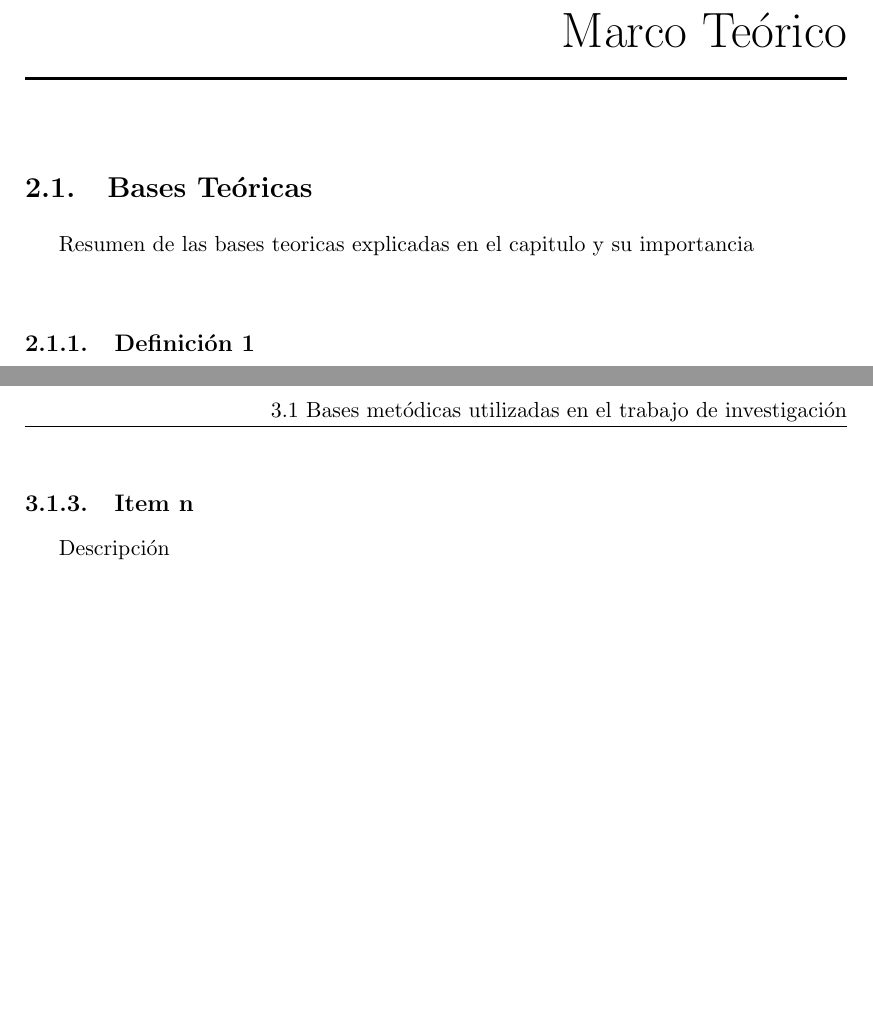
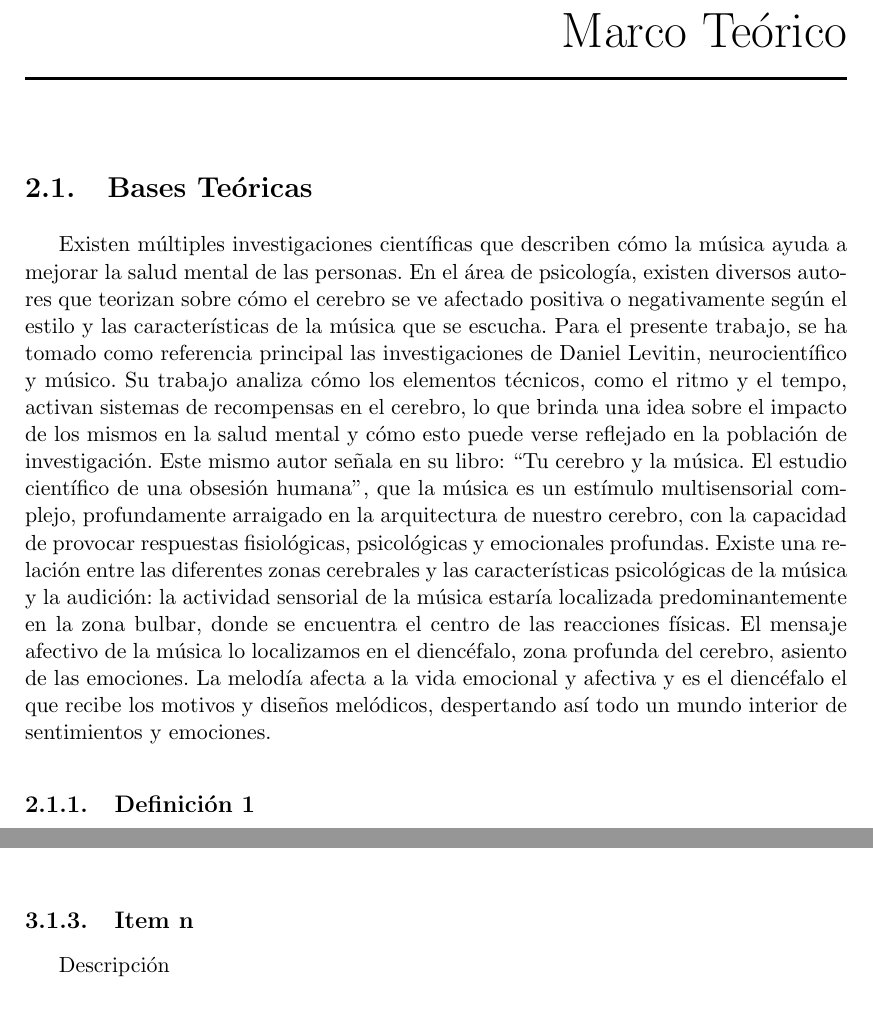
Before and after one commit to meaf-git/musica-salud-mental-analisis, an R Markdown document (informe.Rmd): two parts of pages 10 and 12 of 17 before the commit and two parts of pages 10 and 13 of 18 after it, joined at a grey line, cut so that both start at the same text. The pictures show the output file informe.pdf that the author committed with the source.

Commit message:
Se adjunta base teorica

```diff
--- a/informe.Rmd
+++ b/informe.Rmd
@@ -310,7 +310,10 @@ Cualitativa & Rango salud & Clasificación del estado de salud según puntaje. \
 
 \section{Bases Teóricas}
 
-Resumen de las bases teoricas explicadas en el capitulo y su importancia\
+Existen múltiples investigaciones científicas que describen cómo la música ayuda a mejorar la salud mental de las personas. En el área de psicología, existen diversos autores que teorizan sobre cómo el cerebro se ve afectado positiva o negativamente según el estilo y las características de la música que se escucha.
+Para el presente trabajo, se ha tomado como referencia principal las investigaciones de Daniel Levitin, neurocientífico y músico. Su trabajo analiza cómo los elementos técnicos, como el ritmo y el tempo, activan sistemas de recompensas en el cerebro, lo que brinda una idea sobre el impacto de los mismos en la salud mental y cómo esto puede verse reflejado en la población de investigación. Este mismo autor señala en su libro: “Tu cerebro y la música. El estudio científico de una obsesión humana", que la música es un estímulo multisensorial complejo, profundamente arraigado en la arquitectura de nuestro cerebro, con la capacidad de provocar respuestas fisiológicas, psicológicas y emocionales profundas.
+Existe una relación entre las diferentes zonas cerebrales y las características psicológicas de la música y la audición: la actividad sensorial de la música estaría localizada predominantemente en la zona bulbar, donde se encuentra el centro de las reacciones físicas. El mensaje afectivo de la música lo localizamos en el diencéfalo, zona profunda del cerebro, asiento de las emociones. La melodía afecta a la vida emocional y afectiva y es el diencéfalo el que recibe los motivos y diseños melódicos, despertando así todo un mundo interior de sentimientos y emociones.
+
 
 \subsection{Definición 1}
 
```
Also changed, not shown: informe.pdf.
